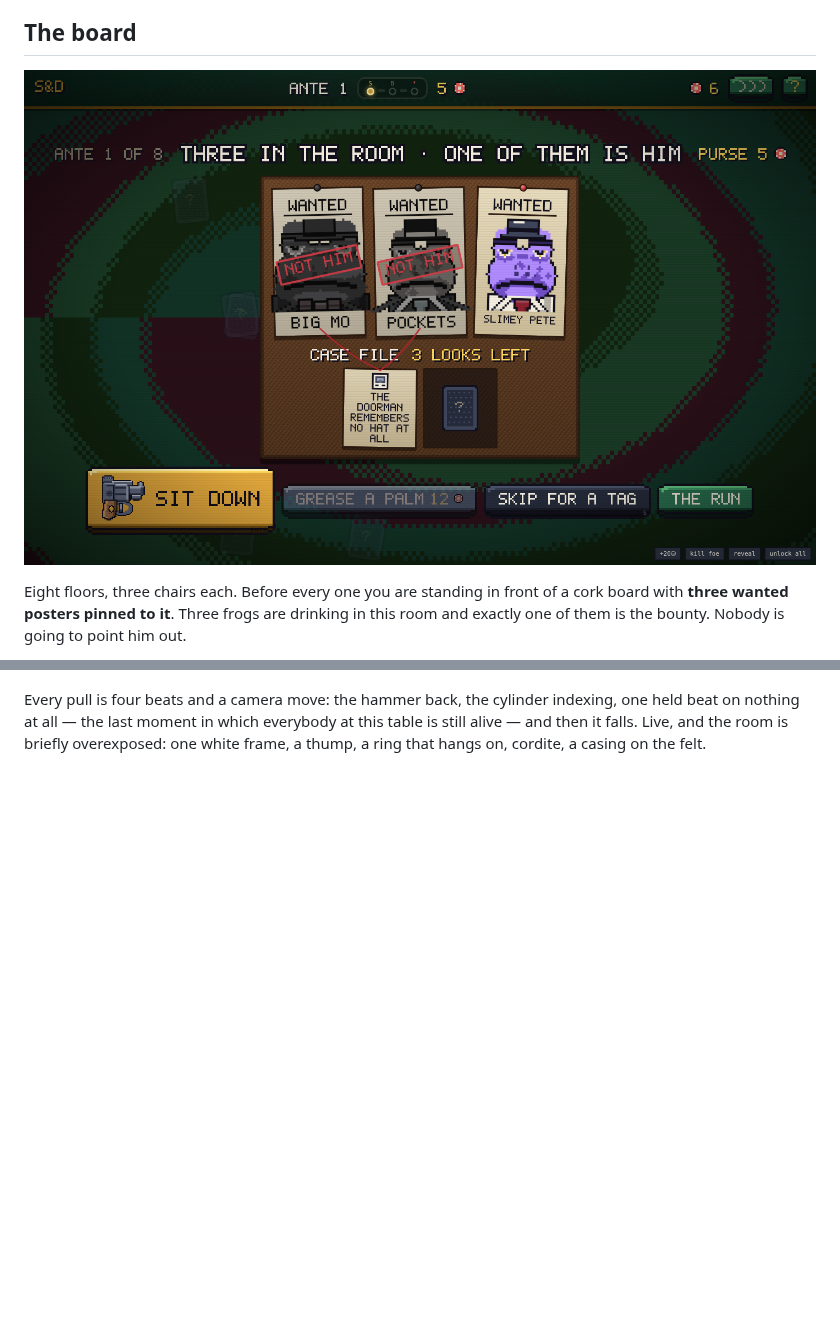
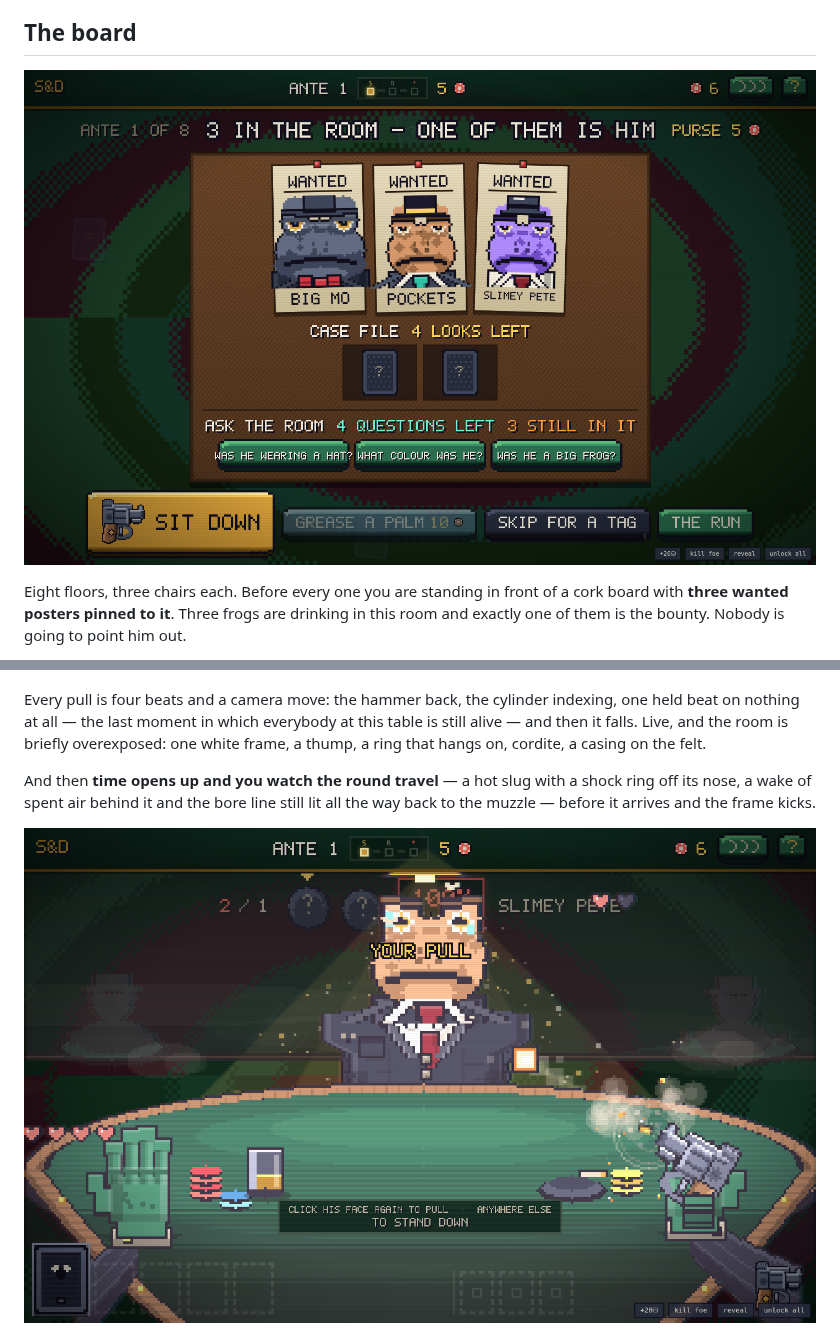
Before and after one commit to PukkingDragon123/glowing-train, a Markdown page: README.md, 2 parts joined by grey strips. Rendered like a GitHub page; pictures changed too: docs/screen-blinds.png, docs/screen-slug.png (added); blank space fills up the shorter version.

```diff
--- a/README.md
+++ b/README.md
@@ -177,7 +186,13 @@ nothing, and you shoot by pointing at a head:
 
 Every pull is four beats and a camera move: the hammer back, the cylinder indexing, one
 held beat on nothing at all — the last moment in which everybody at this table is still
-alive — and then it falls. Live, and the room is briefly overexposed: one white frame,
-a thump, a ring that hangs on, cordite, a casing on the felt.
+alive — and then it falls. Live, and the room is briefly overexposed: one white frame, a
+thump, a ring that hangs on, cordite, a casing on the felt.
+
+And then **time opens up and you watch the round travel** — a hot slug with a shock ring
+off its nose, a wake of spent air behind it and the bore line still lit all the way back
+to the muzzle — before it arrives and the frame kicks.
+
+![The round, in the air](docs/screen-slug.png)
 
 ![One white frame](docs/screen-shot.png)
```
Also changed, not shown: other parts of README.md (+23 -8 lines), docs/screen-called.png, docs/screen-histurn.png (added), docs/screen-wall.png (added), 7 other files.
